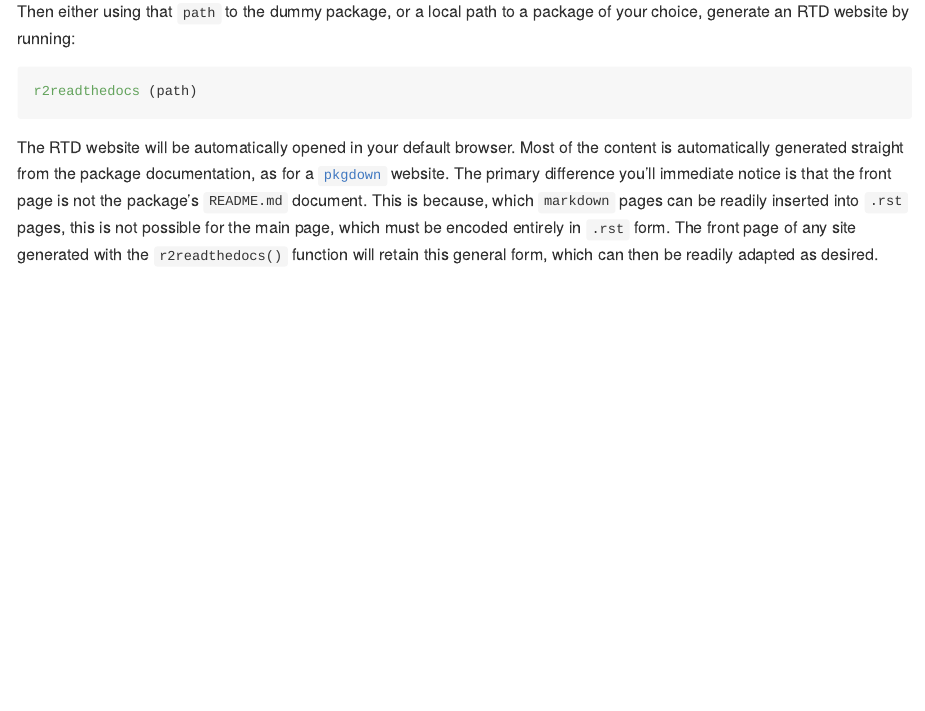
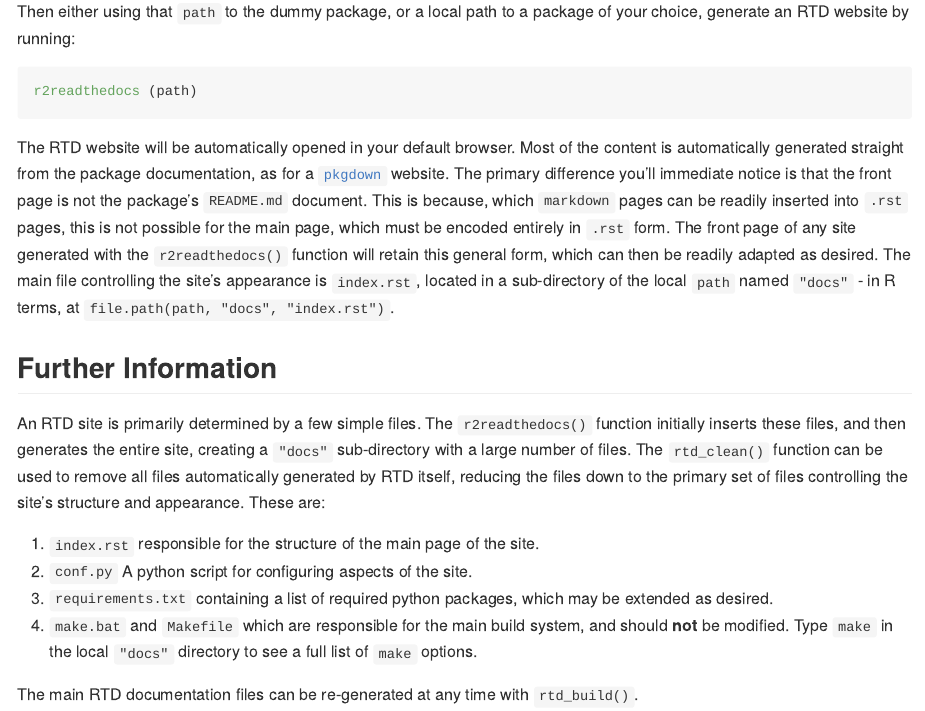
Before and after one commit to ropenscilabs/r2readthedocs, an R Markdown document (README.Rmd): the page in a window 1100 px wide, from 650 px down. The pictures show the output file README.md that the author committed with the source, drawn offline in the style of GitHub; badge pictures from the web are left out.

Commit message:
add further info sec to readme

```diff
--- a/README.Rmd
+++ b/README.Rmd
@@ -62,4 +62,26 @@ difference you'll immediate notice is that the front page is not the package's
 inserted into `.rst` pages, this is not possible for the main page, which must
 be encoded entirely in `.rst` form. The front page of any site generated with
 the `r2readthedocs()` function will retain this general form, which can then be
-readily adapted as desired.
+readily adapted as desired. The main file controlling the site's appearance is
+`index.rst`, located in a sub-directory of the local `path` named `"docs"` - in
+R terms, at `file.path(path, "docs", "index.rst")`.
+
+## Further Information
+
+An RTD site is primarily determined by a few simple files. The
+`r2readthedocs()` function initially inserts these files, and then generates
+the entire site, creating a `"docs"` sub-directory with a large number of
+files. The `rtd_clean()` function can be used to remove all files automatically
+generated by RTD itself, reducing the files down to the primary set of files
+controlling the site's structure and appearance. These are:
+
+1. `index.rst` responsible for the structure of the main page of the site.
+2. `conf.py` A python script for configuring aspects of the site.
+3. `requirements.txt` containing a list of required python packages, which may
+   be extended as desired.
+4. `make.bat` and `Makefile` which are responsible for the main build system,
+   and should **not** be modified. Type `make` in the local `"docs"` directory
+   to see a full list of `make` options.
+
+The main RTD documentation files can be re-generated at any time with
+`rtd_build()`.
--- a/codemeta.json
+++ b/codemeta.json
@@ -8,7 +8,7 @@
   "description": "Convert R package documentation to a 'readthedocs' website.",
   "name": "r2readthedocs: Convert R Package Documentation to a 'readthedocs' Website",
   "license": "https://spdx.org/licenses/GPL-3.0",
-  "version": "0.0.0.053",
+  "version": "0.0.0.054",
   "programmingLanguage": {
     "@type": "ComputerLanguage",
     "name": "R",
```
Also changed, not shown: README.md, 1 other file.
